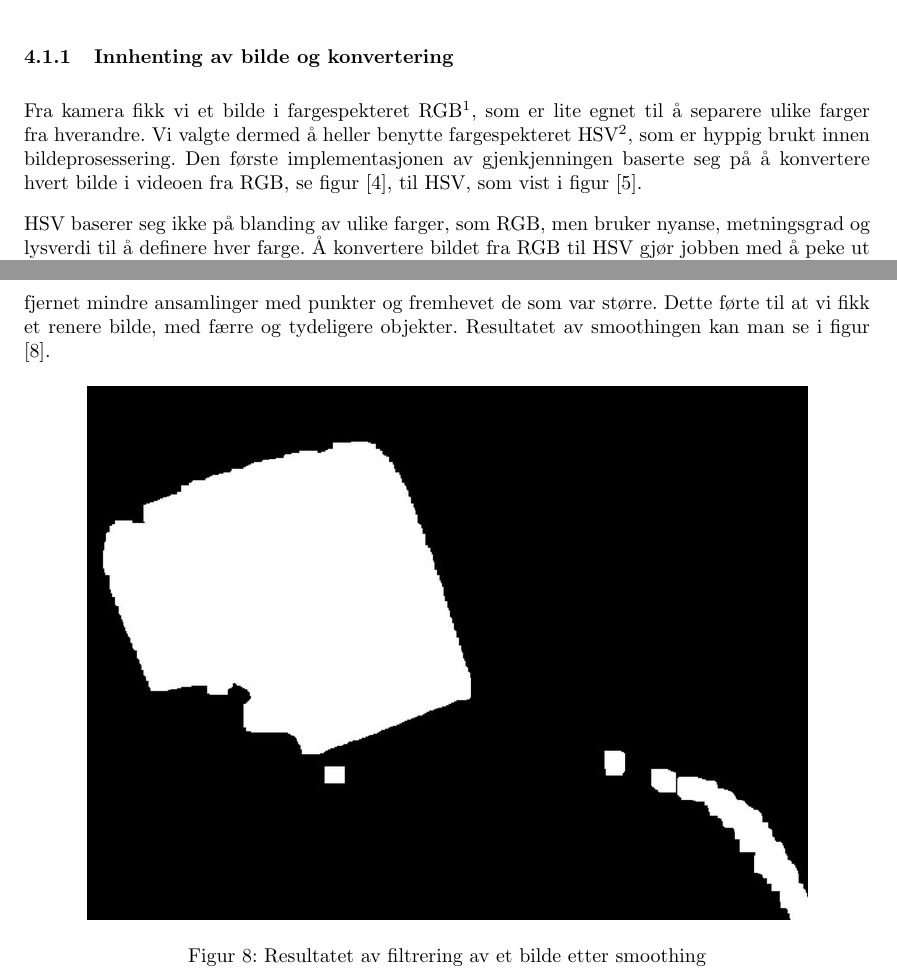
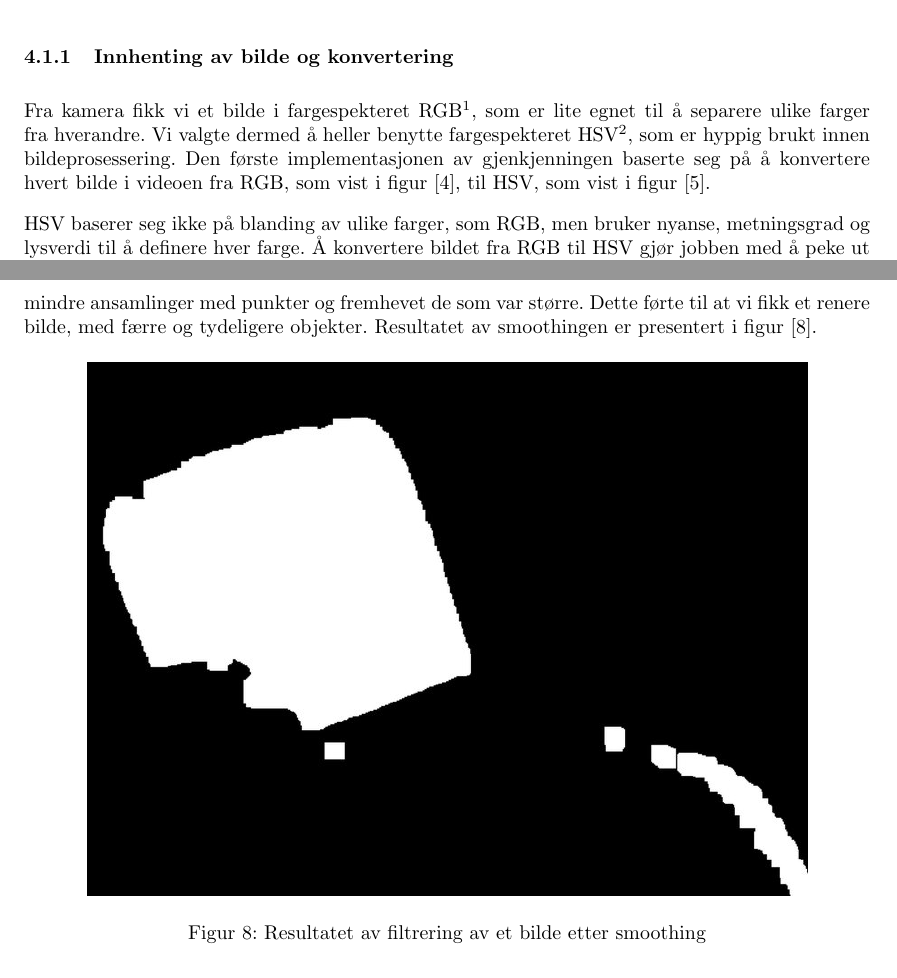
Before and after one commit to Aqwis/instrumentering-og-styring, a LaTeX paper (Ny-rapport/top.tex, which reads Ny-rapport/implementasjon.tex): two parts of pages 13 and 16 of 23, joined at a grey line, cut so that both start at the same text. Compiled offline with pdfLaTeX.

Commit message:
Språkfix

```diff
--- a/Ny-rapport/implementasjon.tex
+++ b/Ny-rapport/implementasjon.tex
@@ -10,7 +10,7 @@ Etter å ikke ha fått Matlab og OpenCV til å fungere sammen, valgte vi å gå
 
 \subsubsection{Innhenting av bilde og konvertering}
 
-Fra kamera fikk vi et bilde i fargespekteret RGB\footnote{Red, Green, Blue}, som er lite egnet til å separere ulike farger fra hverandre. Vi valgte dermed å heller benytte fargespekteret HSV\footnote{Hue, Saturation, Value}, som er hyppig brukt innen bildeprosessering. Den første implementasjonen av gjenkjenningen baserte seg på å konvertere hvert bilde i videoen fra RGB, se figur [\ref{fig:firstiterationrgb}], til HSV, som vist i figur [\ref{fig:firstiterationhsv}].
+Fra kamera fikk vi et bilde i fargespekteret RGB\footnote{Red, Green, Blue}, som er lite egnet til å separere ulike farger fra hverandre. Vi valgte dermed å heller benytte fargespekteret HSV\footnote{Hue, Saturation, Value}, som er hyppig brukt innen bildeprosessering. Den første implementasjonen av gjenkjenningen baserte seg på å konvertere hvert bilde i videoen fra RGB, som vist i figur [\ref{fig:firstiterationrgb}], til HSV, som vist i figur [\ref{fig:firstiterationhsv}].
 
 \begin{figure}[h!]
 	\centering
@@ -49,7 +49,7 @@ Nå som vi hadde et binært bilde, var det neste steget å velge ut ett objekt f
 
 \subsubsection{Smoothing}
 
-I det første steget klarte vi å fange opp et objekt, men som man kan se i figur [\ref{fig:firstiterationbinary}] er det mye støy i bildet. Vi implementerte derfor en smoothingalgoritme som gikk over det binære bildet og fjernet mindre ansamlinger med punkter og fremhevet de som var større. Dette førte til at vi fikk et renere bilde, med færre og tydeligere objekter. Resultatet av smoothingen kan man se i figur [\ref{fig:seconditerationbinary}].
+I det første steget klarte vi å fange opp et objekt, men som presentert i figur [\ref{fig:firstiterationbinary}] er det mye støy i bildet. Vi implementerte derfor en smoothingalgoritme som gikk over det binære bildet og fjernet mindre ansamlinger med punkter og fremhevet de som var større. Dette førte til at vi fikk et renere bilde, med færre og tydeligere objekter. Resultatet av smoothingen er presentert i figur [\ref{fig:seconditerationbinary}].
 
 \begin{figure}[h!]
 	\centering
```
